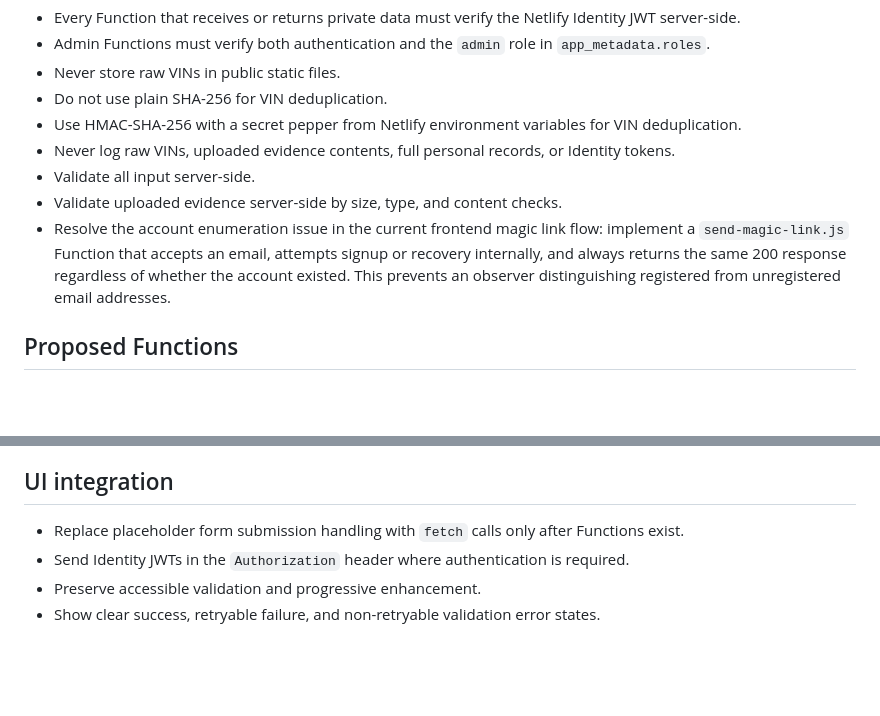
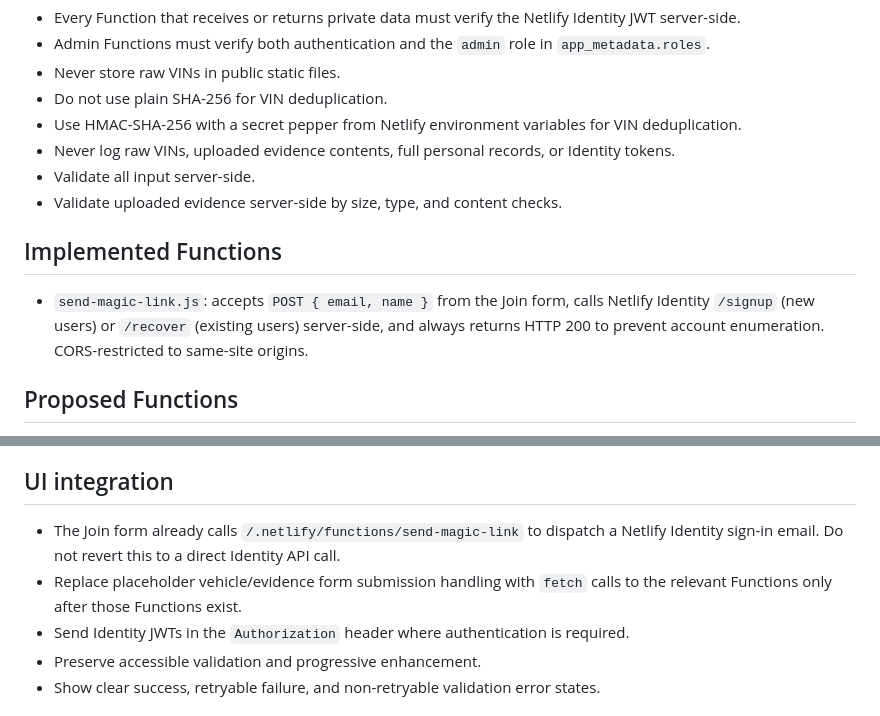
Before and after one commit to dgem/ipace-owners, a Markdown page: prompts/08-backend-roadmap-functions-blobs.md, 2 parts joined by grey strips. Drawn GitHub-style; blank space fills up the shorter version.

```diff
--- a/prompts/08-backend-roadmap-functions-blobs.md
+++ b/prompts/08-backend-roadmap-functions-blobs.md
@@ -16,10 +16,12 @@ Evolve the static MVP into a data-collecting product using Netlify Functions and
 - Never log raw VINs, uploaded evidence contents, full personal records, or Identity tokens.
 - Validate all input server-side.
 - Validate uploaded evidence server-side by size, type, and content checks.
-- Resolve the account enumeration issue in the current frontend magic link flow: implement a
-  `send-magic-link.js` Function that accepts an email, attempts signup or recovery internally,
-  and always returns the same 200 response regardless of whether the account existed. This
-  prevents an observer distinguishing registered from unregistered email addresses.
+
+## Implemented Functions
+
+- `send-magic-link.js`: accepts `POST { email, name }` from the Join form, calls Netlify
+  Identity `/signup` (new users) or `/recover` (existing users) server-side, and always
+  returns HTTP 200 to prevent account enumeration. CORS-restricted to same-site origins.
 
 ## Proposed Functions
 
@@ -56,7 +58,10 @@ Separate:
 
 ## UI integration
 
-- Replace placeholder form submission handling with `fetch` calls only after Functions exist.
+- The Join form already calls `/.netlify/functions/send-magic-link` to dispatch a
+  Netlify Identity sign-in email. Do not revert this to a direct Identity API call.
+- Replace placeholder vehicle/evidence form submission handling with `fetch` calls
+  to the relevant Functions only after those Functions exist.
 - Send Identity JWTs in the `Authorization` header where authentication is required.
 - Preserve accessible validation and progressive enhancement.
 - Show clear success, retryable failure, and non-retryable validation error states.
```
Also changed, not shown: AGENTS.md (+33 -6 lines).
